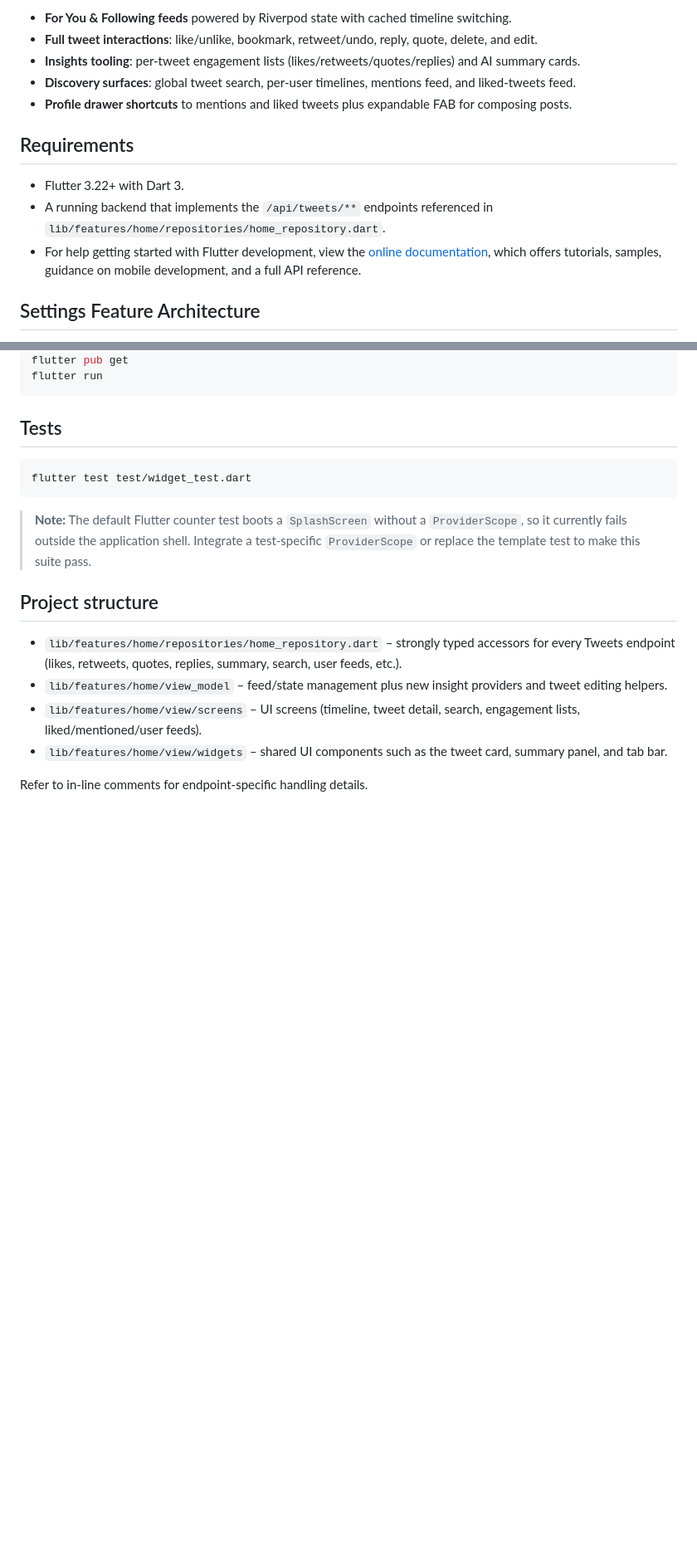
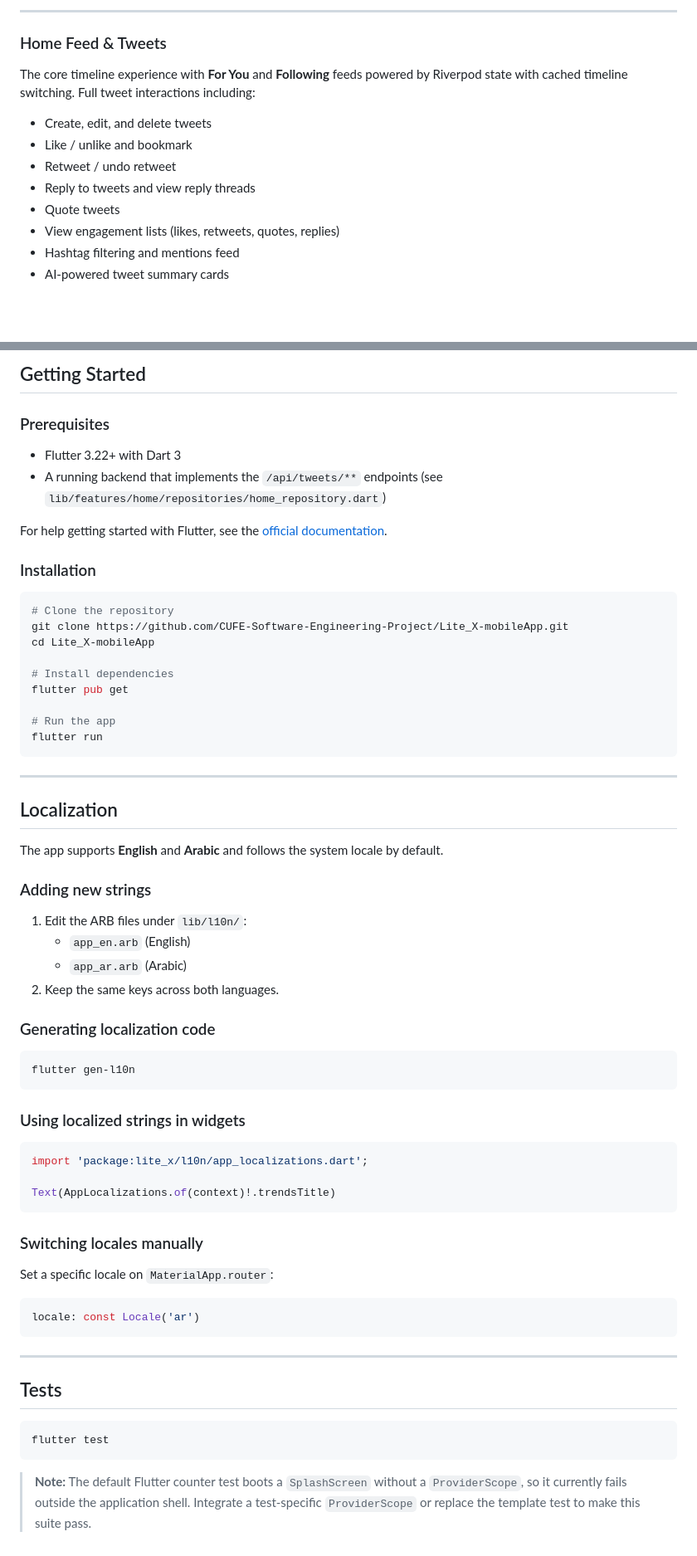
Before and after one commit to CUFE-Software-Engineering-Project/Cross_Platform, a Markdown page: README.md, 2 parts joined by grey strips. Shown at 83% size. GitHub-like rendering; blank space fills up the shorter version.

Commit message:
Rewrite README with dedicated sections per feature and image placeholders
Co-authored-by: Hazem-Emam-404 <140505982+Hazem-Emam-404@users.noreply.github.com>

````diff
--- a/README.md
+++ b/README.md
@@ -37,17 +41,16 @@ Lite X is a Flutter/Riverpod client for the X-like backend that exposes a comple
 
-- **For You & Following feeds** powered by Riverpod state with cached timeline switching.
-- **Full tweet interactions**: like/unlike, bookmark, retweet/undo, reply, quote, delete, and edit.
-- **Insights tooling**: per-tweet engagement lists (likes/retweets/quotes/replies) and AI summary cards.
-- **Discovery surfaces**: global tweet search, per-user timelines, mentions feed, and liked-tweets feed.
-- **Profile drawer shortcuts** to mentions and liked tweets plus expandable FAB for composing posts.
+---
 
-## Requirements
+### Home Feed & Tweets
 
-- Flutter 3.22+ with Dart 3.
-- A running backend that implements the `/api/tweets/**` endpoints referenced in `lib/features/home/repositories/home_repository.dart`.
-- For help getting started with Flutter development, view the
-  [online documentation](https://docs.flutter.dev/), which offers tutorials,
-  samples, guidance on mobile development, and a full API reference.
+The core timeline experience with **For You** and **Following** feeds powered by Riverpod state with cached timeline switching. Full tweet interactions including:
 
-## Settings Feature Architecture
+- Create, edit, and delete tweets
+- Like / unlike and bookmark
+- Retweet / undo retweet
+- Reply to tweets and view reply threads
+- Quote tweets
+- View engagement lists (likes, retweets, quotes, replies)
+- Hashtag filtering and mentions feed
+- AI-powered tweet summary cards
 
@@ -68,20 +233,67 @@ cd "D:\athird_year\1st term\SW\project\v8\Cross_Platform"
+## Getting Started
+
+### Prerequisites
+
+- Flutter 3.22+ with Dart 3
+- A running backend that implements the `/api/tweets/**` endpoints (see `lib/features/home/repositories/home_repository.dart`)
+
+For help getting started with Flutter, see the [official documentation](https://docs.flutter.dev/).
+
+### Installation
+
+```bash
+# Clone the repository
+git clone https://github.com/CUFE-Software-Engineering-Project/Lite_X-mobileApp.git
+cd Lite_X-mobileApp
+
+# Install dependencies
 flutter pub get
+
+# Run the app
 flutter run
 ```
 
+---
+
+## Localization
+
+The app supports **English** and **Arabic** and follows the system locale by default.
+
+### Adding new strings
+
+1. Edit the ARB files under `lib/l10n/`:
+   - `app_en.arb` (English)
+   - `app_ar.arb` (Arabic)
+2. Keep the same keys across both languages.
+
+### Generating localization code
+
+```bash
+flutter gen-l10n
+```
+
+### Using localized strings in widgets
+
+```dart
+import 'package:lite_x/l10n/app_localizations.dart';
+
+Text(AppLocalizations.of(context)!.trendsTitle)
+```
+
+### Switching locales manually
+
+Set a specific locale on `MaterialApp.router`:
+
+```dart
+locale: const Locale('ar')
+```
+
+---
+
 ## Tests
 
-```powershell
-flutter test test/widget_test.dart
+```bash
+flutter test
 ```
 
 > **Note:** The default Flutter counter test boots a `SplashScreen` without a `ProviderScope`, so it currently fails outside the application shell. Integrate a test-specific `ProviderScope` or replace the template test to make this suite pass.
-
-## Project structure
-
-- `lib/features/home/repositories/home_repository.dart` – strongly typed accessors for every Tweets endpoint (likes, retweets, quotes, replies, summary, search, user feeds, etc.).
-- `lib/features/home/view_model` – feed/state management plus new insight providers and tweet editing helpers.
-- `lib/features/home/view/screens` – UI screens (timeline, tweet detail, search, engagement lists, liked/mentioned/user feeds).
-- `lib/features/home/view/widgets` – shared UI components such as the tweet card, summary panel, and tab bar.
-
-Refer to in-line comments for endpoint-specific handling details.
````
Also changed, not shown: other parts of README.md (+202 -36 lines).
